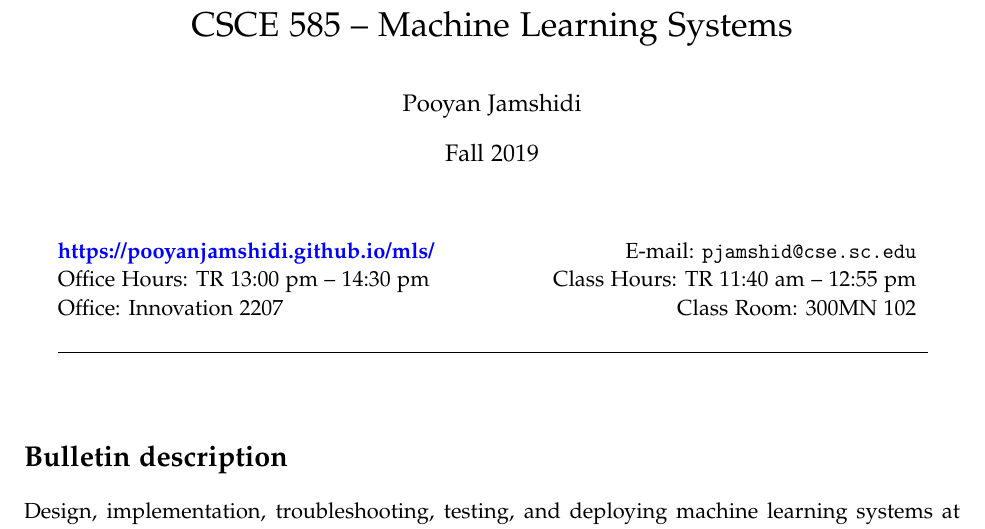
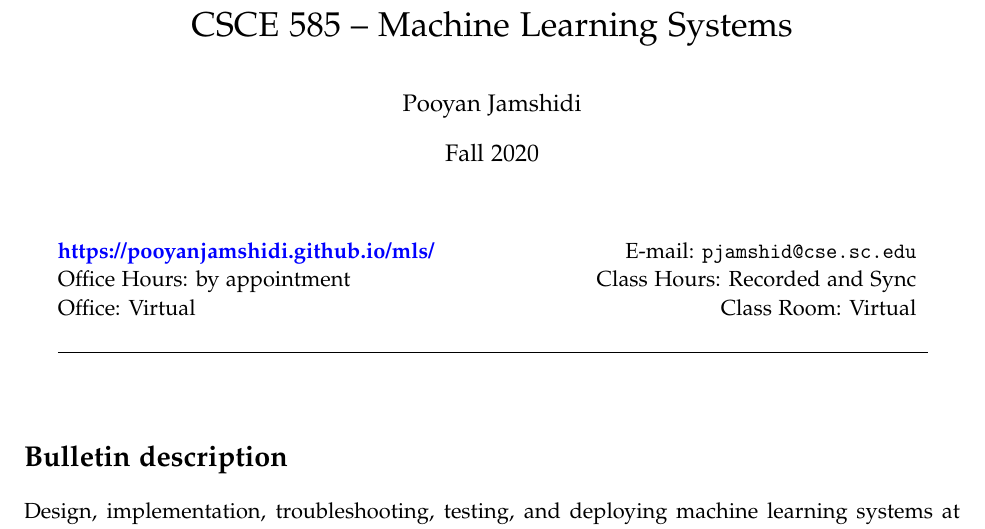
Before and after one commit to pooyanjamshidi/mls, a LaTeX document (syllabus/mls-585.tex): part of page 1 of 7, cut so that both start at the same text. Compiled offline with pdfLaTeX.

Commit message:
updating syllabus for fall 2020

```diff
--- a/syllabus/mls-585.tex
+++ b/syllabus/mls-585.tex
@@ -6,7 +6,7 @@
 
 \title{CSCE 585 -- Machine Learning Systems}
 \author{Pooyan Jamshidi}
-\date{Fall 2019}
+\date{Fall 2020}
 
 \usepackage[sc]{mathpazo}
 \linespread{1.05}         % Palatino needs more leading (space between lines)
@@ -69,9 +69,9 @@
 
 \href{https://pooyanjamshidi.github.io/mls/}{\tt\bf https://pooyanjamshidi.github.io/mls/}  & E-mail: \texttt{pjamshid@cse.sc.edu} \\
 
-Office Hours: TR 13:00 pm -- 14:30 pm  &  Class Hours: TR 11:40 am -- 12:55 pm \\
+Office Hours: by appointment  &  Class Hours: Recorded and Sync \\
 
-Office: Innovation 2207 & Class Room: 300MN 102 \\
+Office: Virtual & Class Room: Virtual \\
 &  \\
 
 \hline
```
Also changed, not shown: syllabus/mls-585.pdf.
